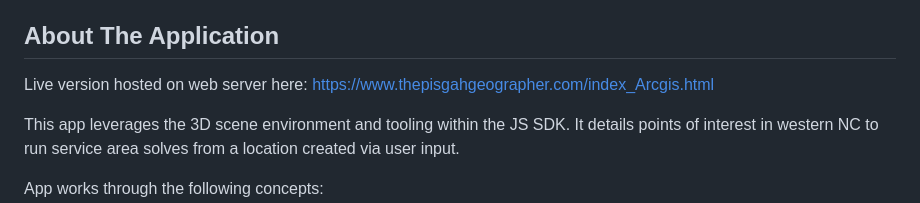
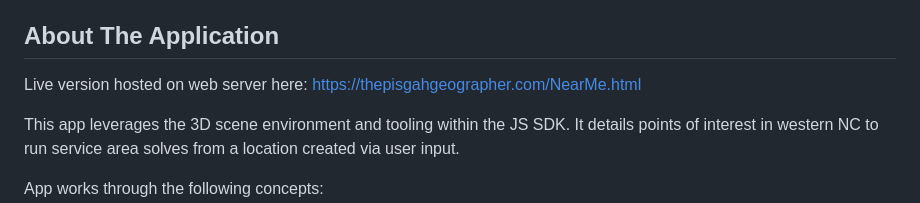
Before and after one commit to thepisgahgeographer/ArcGIS_JS_SDK, a Markdown page: README.md, the part around the change. Drawn GitHub-style.

```diff
--- a/README.md
+++ b/README.md
@@ -64,7 +64,7 @@
 <!-- ABOUT THE PROJECT -->
 ## About The Application
 
-Live version hosted on web server here: https://www.thepisgahgeographer.com/index_Arcgis.html
+Live version hosted on web server here: https://thepisgahgeographer.com/NearMe.html
 
 This app leverages the 3D scene environment and tooling within the JS SDK. It details points of interest in western NC to run service area solves from a location created via user input.
 
```
